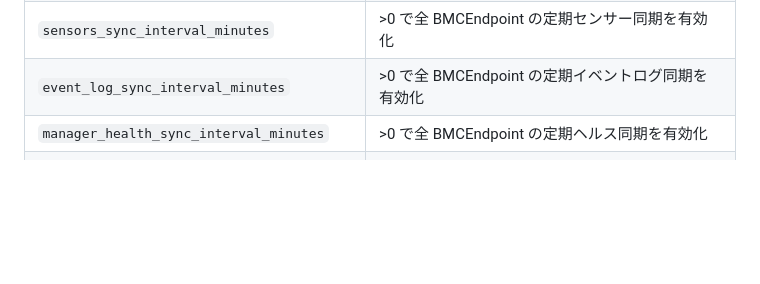
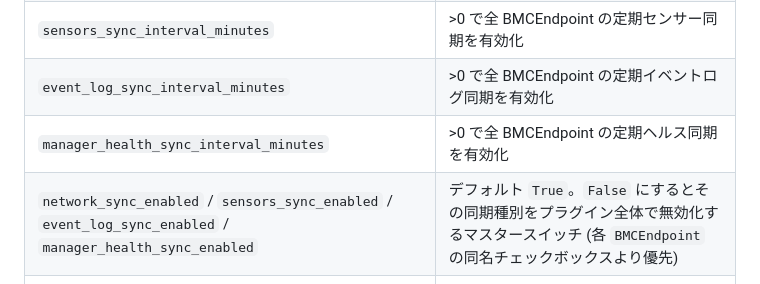
Before and after one commit to tak-labo/netbox-bmc, a Markdown page: CLAUDE.md, the part around the change. Drawn GitHub-style; blank space fills up the shorter version.

Commit message:
docs: document sync-enabled PLUGINS_CONFIG master switches
Co-Authored-By: Claude Sonnet 5 <noreply@anthropic.com>

```diff
--- a/CLAUDE.md
+++ b/CLAUDE.md
@@ -140,6 +140,7 @@ BMC から取得するデータは「変化頻度」によって扱いが分か
 | `sensors_sync_interval_minutes` | >0 で全 BMCEndpoint の定期センサー同期を有効化 |
 | `event_log_sync_interval_minutes` | >0 で全 BMCEndpoint の定期イベントログ同期を有効化 |
 | `manager_health_sync_interval_minutes` | >0 で全 BMCEndpoint の定期ヘルス同期を有効化 |
+| `network_sync_enabled` / `sensors_sync_enabled` / `event_log_sync_enabled` / `manager_health_sync_enabled` | デフォルト `True`。`False` にするとその同期種別をプラグイン全体で無効化するマスタースイッチ (各 `BMCEndpoint` の同名チェックボックスより優先) |
 | `default_verify_ssl` | エンドポイント作成時の SSL 検証デフォルト |
 | `service_account` / `service_private_key_path` | netbox-secrets 利用時のバックグラウンドジョブ用 |
 
```
